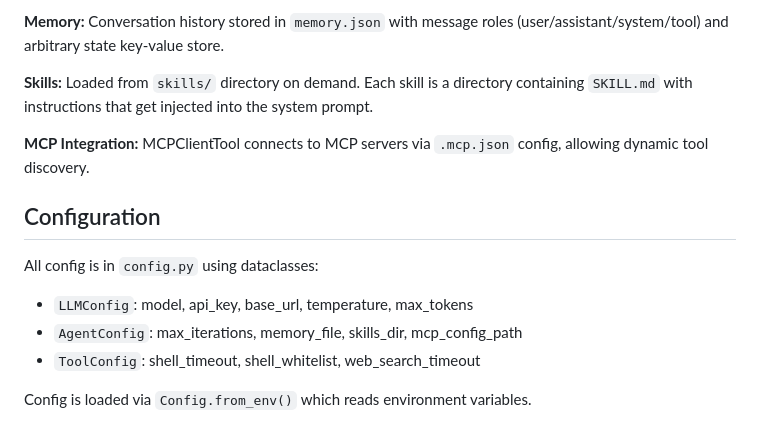
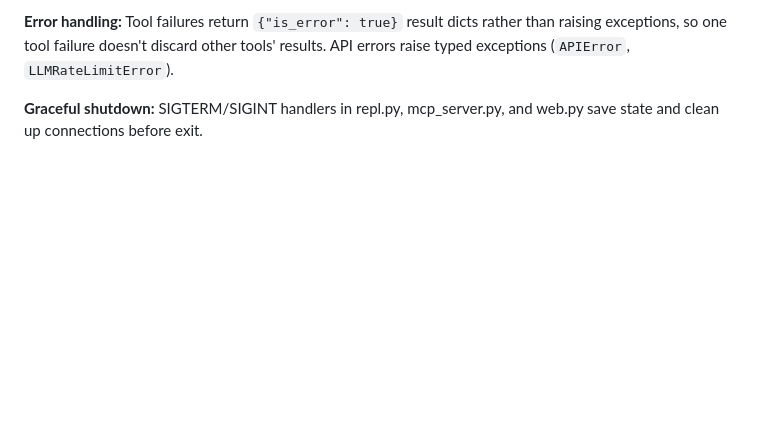
Before and after one commit to CandideEgo/memory-agent, a Markdown page: CLAUDE.md, the part around one of its changes. Drawn GitHub-style; blank space fills up the shorter version.

```diff
--- a/CLAUDE.md
+++ b/CLAUDE.md
@@ -125,15 +142,4 @@ main.py                    # Entry point (CLI vs web mode)
 
-**Memory:** Conversation history stored in `memory.json` with message roles (user/assistant/system/tool) and arbitrary state key-value store.
+**Error handling:** Tool failures return `{"is_error": true}` result dicts rather than raising exceptions, so one tool failure doesn't discard other tools' results. API errors raise typed exceptions (`APIError`, `LLMRateLimitError`).
 
-**Skills:** Loaded from `skills/` directory on demand. Each skill is a directory containing `SKILL.md` with instructions that get injected into the system prompt.
-
-**MCP Integration:** MCPClientTool connects to MCP servers via `.mcp.json` config, allowing dynamic tool discovery.
-
-## Configuration
-
-All config is in `config.py` using dataclasses:
-- `LLMConfig`: model, api_key, base_url, temperature, max_tokens
-- `AgentConfig`: max_iterations, memory_file, skills_dir, mcp_config_path
-- `ToolConfig`: shell_timeout, shell_whitelist, web_search_timeout
-
-Config is loaded via `Config.from_env()` which reads environment variables.
+**Graceful shutdown:** SIGTERM/SIGINT handlers in repl.py, mcp_server.py, and web.py save state and clean up connections before exit.
```
Also changed, not shown: other parts of CLAUDE.md (+52 -35 lines).
